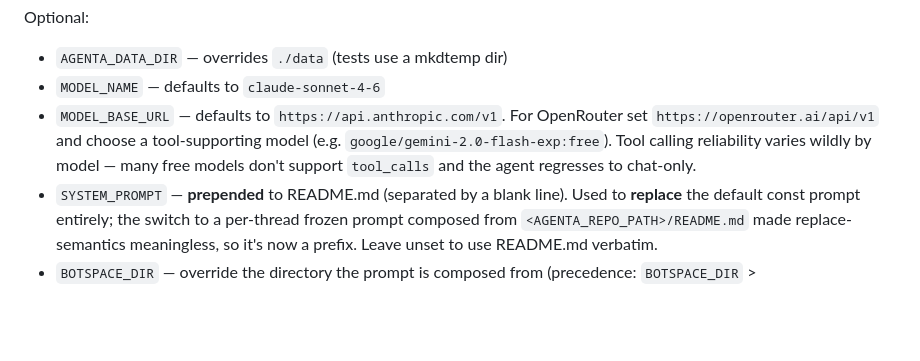
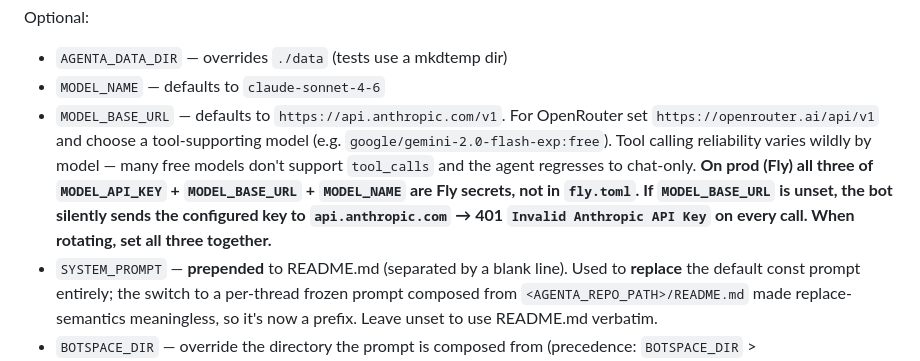
Before and after one commit to eladb/agenta, a Markdown page: CLAUDE.md, the part around the change. GitHub-like rendering; blank space fills up the shorter version.

Commit message:
docs(CLAUDE.md): note model env-var trio must all be set on Fly (#84)
Append a one-liner under MODEL_BASE_URL clarifying that prod needs all
three of MODEL_API_KEY + MODEL_BASE_URL + MODEL_NAME as Fly secrets.
Missing MODEL_BASE_URL silently sends the configured key to
api.anthropic.com → 401 "Invalid Anthropic API Key" — observed live this
session. Reference: #84 (related canary lenience).

Co-Authored-By: Claude Opus 4.7 (1M context) <noreply@anthropic.com>

```diff
--- a/CLAUDE.md
+++ b/CLAUDE.md
@@ -204,7 +204,7 @@ E2E (required for `bun run e2e`):
 Optional:
 - `AGENTA_DATA_DIR` — overrides `./data` (tests use a mkdtemp dir)
 - `MODEL_NAME` — defaults to `claude-sonnet-4-6`
-- `MODEL_BASE_URL` — defaults to `https://api.anthropic.com/v1`. For OpenRouter set `https://openrouter.ai/api/v1` and choose a tool-supporting model (e.g. `google/gemini-2.0-flash-exp:free`). Tool calling reliability varies wildly by model — many free models don't support `tool_calls` and the agent regresses to chat-only.
+- `MODEL_BASE_URL` — defaults to `https://api.anthropic.com/v1`. For OpenRouter set `https://openrouter.ai/api/v1` and choose a tool-supporting model (e.g. `google/gemini-2.0-flash-exp:free`). Tool calling reliability varies wildly by model — many free models don't support `tool_calls` and the agent regresses to chat-only. **On prod (Fly) all three of `MODEL_API_KEY` + `MODEL_BASE_URL` + `MODEL_NAME` are Fly secrets, not in `fly.toml`. If `MODEL_BASE_URL` is unset, the bot silently sends the configured key to `api.anthropic.com` → 401 `Invalid Anthropic API Key` on every call. When rotating, set all three together.**
 - `SYSTEM_PROMPT` — **prepended** to README.md (separated by a blank line). Used to **replace** the default const prompt entirely; the switch to a per-thread frozen prompt composed from `<AGENTA_REPO_PATH>/README.md` made replace-semantics meaningless, so it's now a prefix. Leave unset to use README.md verbatim.
 - `BOTSPACE_DIR` — override the directory the prompt is composed from (precedence: `BOTSPACE_DIR` > `AGENTA_REPO_PATH`). E2E + unit tests use this to point at an isolated tmpdir so they don't need a real repo on disk.
 - `SANDBOX_PROVIDER` — `docker` (default) or `fly`. Picks where per-thread sandboxes live.
```
